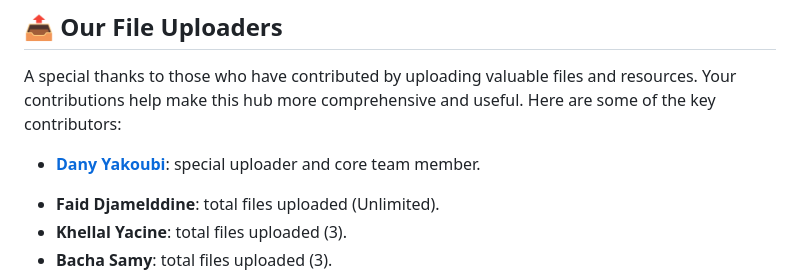
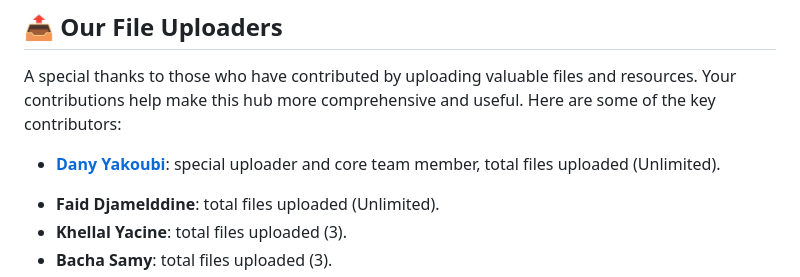
Before and after one commit to zedsalim/csbouira, a Markdown page: README.md, the part around the change. GitHub-like rendering.

```diff
--- a/README.md
+++ b/README.md
@@ -71,7 +71,7 @@ We appreciate the efforts of everyone who has contributed to the source code of
 A special thanks to those who have contributed by uploading valuable files and resources. Your contributions help make this hub more comprehensive and useful. Here are some of the key contributors:
 
 <ul>
-<li><strong><a href="https://github.com/daaaaaaanyyyyy" target="_blank">Dany Yakoubi</a></strong>: special uploader and core team member.</li>
+<li><strong><a href="https://github.com/daaaaaaanyyyyy" target="_blank">Dany Yakoubi</a></strong>: special uploader and core team member, total files uploaded (Unlimited).</li>
 </ul>
 
 <!-- START FILE_UPLOADS -->
```
